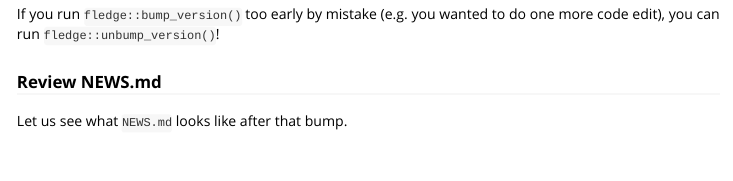
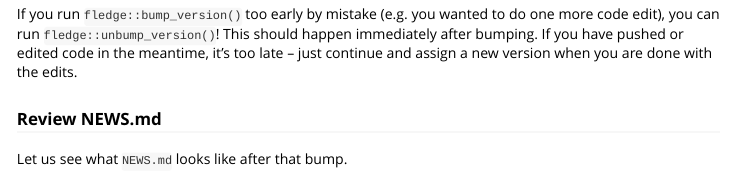
Before and after one commit to cynkra/fledge, an R Markdown document (vignettes/demo.Rmd): the page in a window 1100 px wide, from 3760 px down. Rendered offline with R 4.5, knitr and Pandoc, with nearby package versions; some code elsewhere in the file could not run offline; long lines of code are wrapped.

Commit message:
Update vignettes/demo.Rmd
Co-authored-by: Kirill Müller <krlmlr@users.noreply.github.com>

```diff
--- a/vignettes/demo.Rmd
+++ b/vignettes/demo.Rmd
@@ -190,6 +190,8 @@ The new version number is `r desc::desc_get_version()`.
 
 :::{.alert .alert-info}
 If you run `fledge::bump_version()` too early by mistake (e.g. you wanted to do one more code edit), you can run `fledge::unbump_version()`!
+This should happen immediately after bumping.
+If you have pushed or edited code in the meantime, it's too late -- just continue and assign a new version when you are done with the edits.
 :::
 
 ### Review NEWS.md
```
